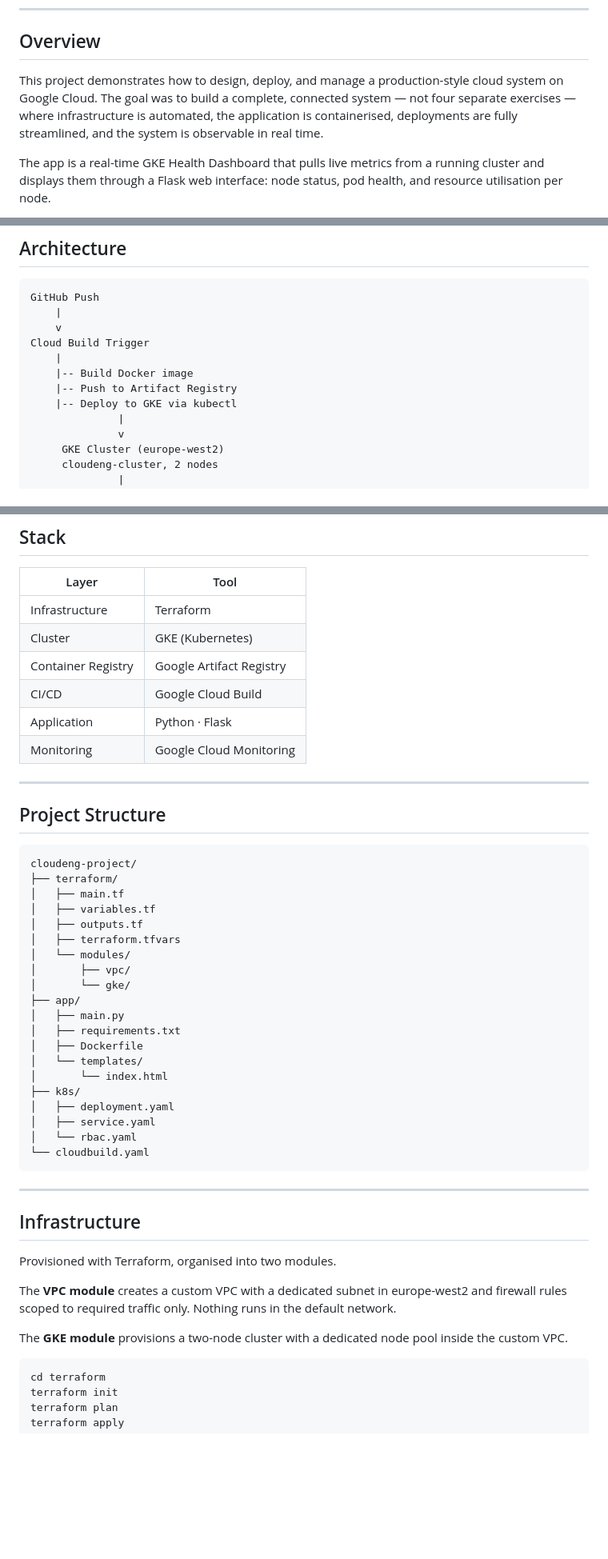
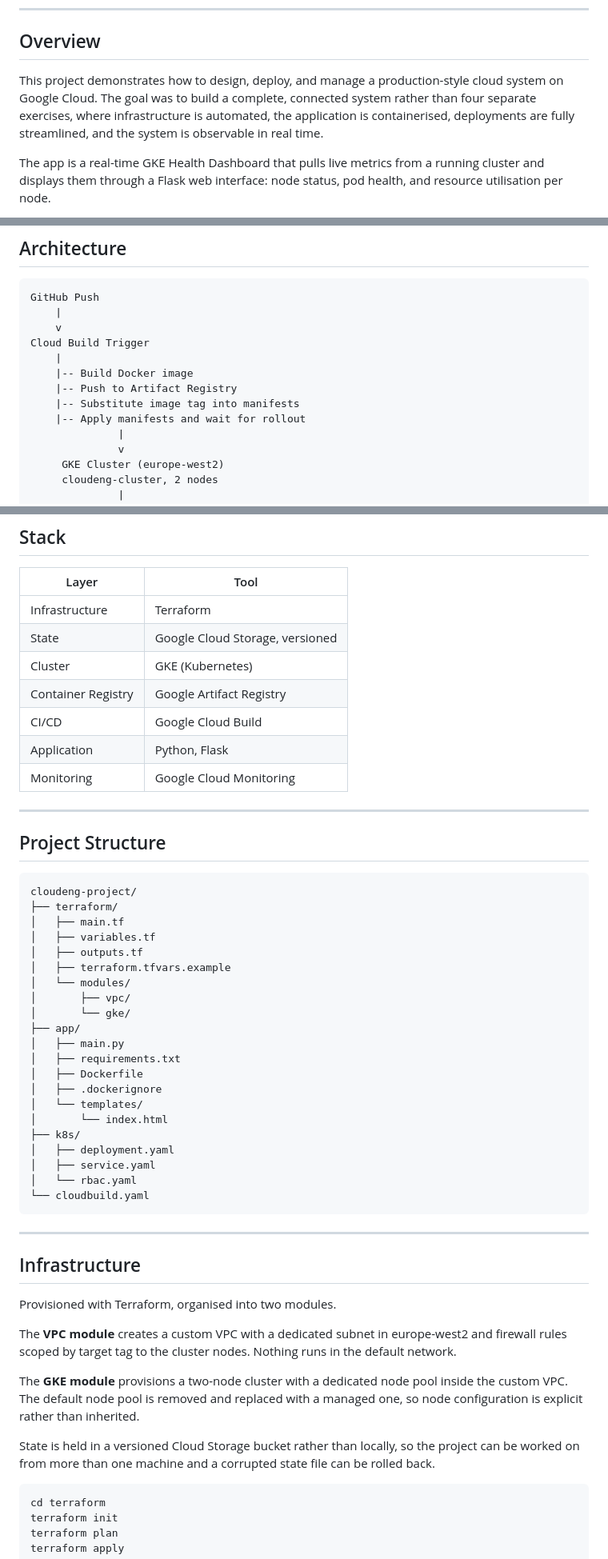
Before and after one commit to VeronikaFlochova/gke-health-dashboard, a Markdown page: README.md, 3 parts joined by grey strips. Shown at 80% size. GitHub-like rendering; blank space fills up the shorter version.

````diff
--- a/README.md
+++ b/README.md
@@ -12,7 +12,7 @@
 
 ## Overview
 
-This project demonstrates how to design, deploy, and manage a production-style cloud system on Google Cloud. The goal was to build a complete, connected system — not four separate exercises — where infrastructure is automated, the application is containerised, deployments are fully streamlined, and the system is observable in real time.
+This project demonstrates how to design, deploy, and manage a production-style cloud system on Google Cloud. The goal was to build a complete, connected system rather than four separate exercises, where infrastructure is automated, the application is containerised, deployments are fully streamlined, and the system is observable in real time.
 
 The app is a real-time GKE Health Dashboard that pulls live metrics from a running cluster and displays them through a Flask web interface: node status, pod health, and resource utilisation per node.
 
@@ -30,7 +30,8 @@ Cloud Build Trigger
     |
     |-- Build Docker image
     |-- Push to Artifact Registry
-    |-- Deploy to GKE via kubectl
+    |-- Substitute image tag into manifests
+    |-- Apply manifests and wait for rollout
               |
               v
      GKE Cluster (europe-west2)
@@ -52,10 +53,11 @@ Cloud Build Trigger
 | Layer | Tool |
 |---|---|
 | Infrastructure | Terraform |
+| State | Google Cloud Storage, versioned |
 | Cluster | GKE (Kubernetes) |
 | Container Registry | Google Artifact Registry |
 | CI/CD | Google Cloud Build |
-| Application | Python · Flask |
+| Application | Python, Flask |
 | Monitoring | Google Cloud Monitoring |
 
 ---
@@ -68,7 +70,7 @@ cloudeng-project/
 │   ├── main.tf
 │   ├── variables.tf
 │   ├── outputs.tf
-│   ├── terraform.tfvars
+│   ├── terraform.tfvars.example
 │   └── modules/
 │       ├── vpc/
 │       └── gke/
@@ -76,6 +78,7 @@ cloudeng-project/
 │   ├── main.py
 │   ├── requirements.txt
 │   ├── Dockerfile
+│   ├── .dockerignore
 │   └── templates/
 │       └── index.html
 ├── k8s/
@@ -91,9 +94,11 @@ cloudeng-project/
 
 Provisioned with Terraform, organised into two modules.
 
-The **VPC module** creates a custom VPC with a dedicated subnet in europe-west2 and firewall rules scoped to required traffic only. Nothing runs in the default network.
+The **VPC module** creates a custom VPC with a dedicated subnet in europe-west2 and firewall rules scoped by target tag to the cluster nodes. Nothing runs in the default network.
 
-The **GKE module** provisions a two-node cluster with a dedicated node pool inside the custom VPC.
+The **GKE module** provisions a two-node cluster with a dedicated node pool inside the custom VPC. The default node pool is removed and replaced with a managed one, so node configuration is explicit rather than inherited.
+
+State is held in a versioned Cloud Storage bucket rather than locally, so the project can be worked on from more than one machine and a corrupted state file can be rolled back.
 
 ```bash
 cd terraform
````
Also changed, not shown: other parts of README.md (+56 -19 lines).
